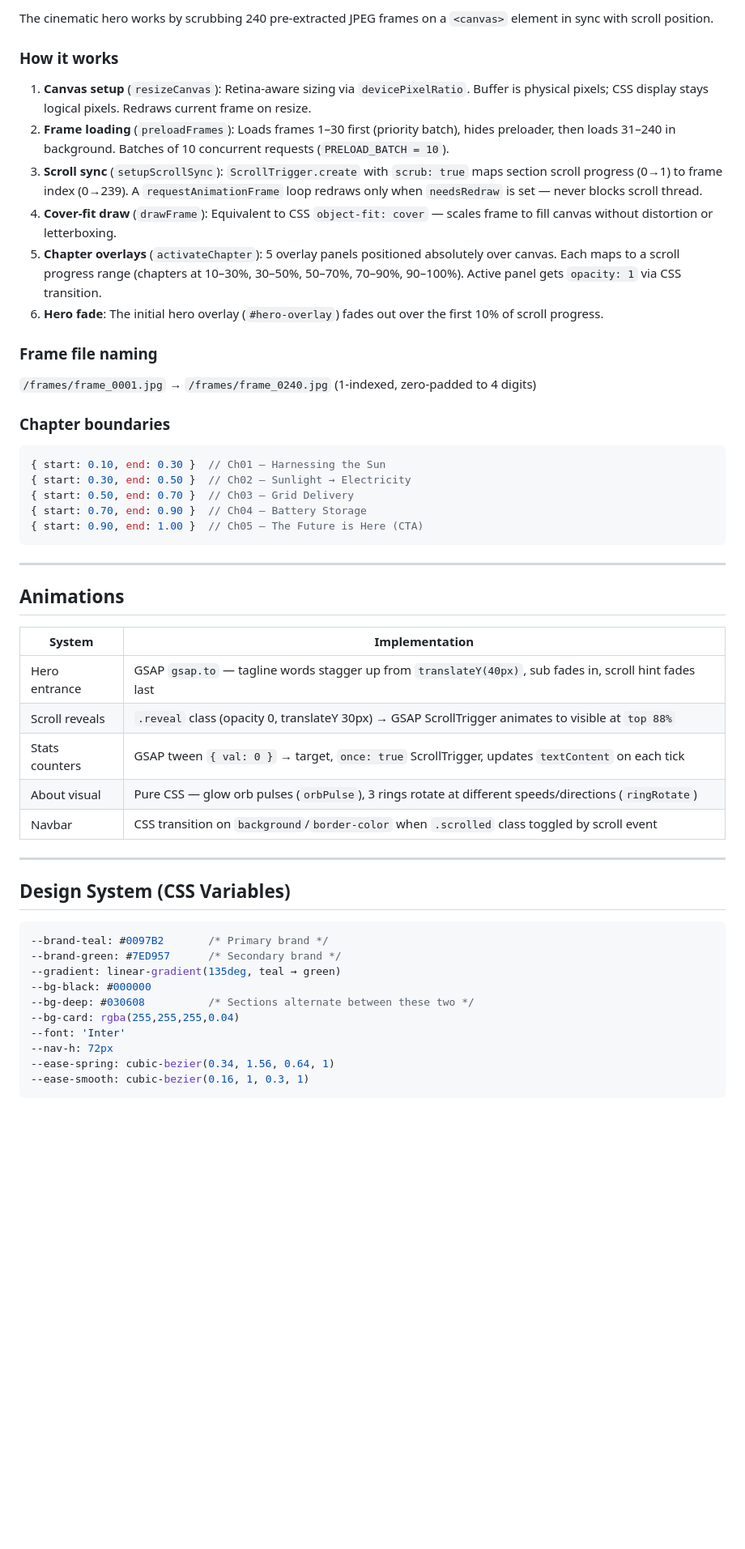
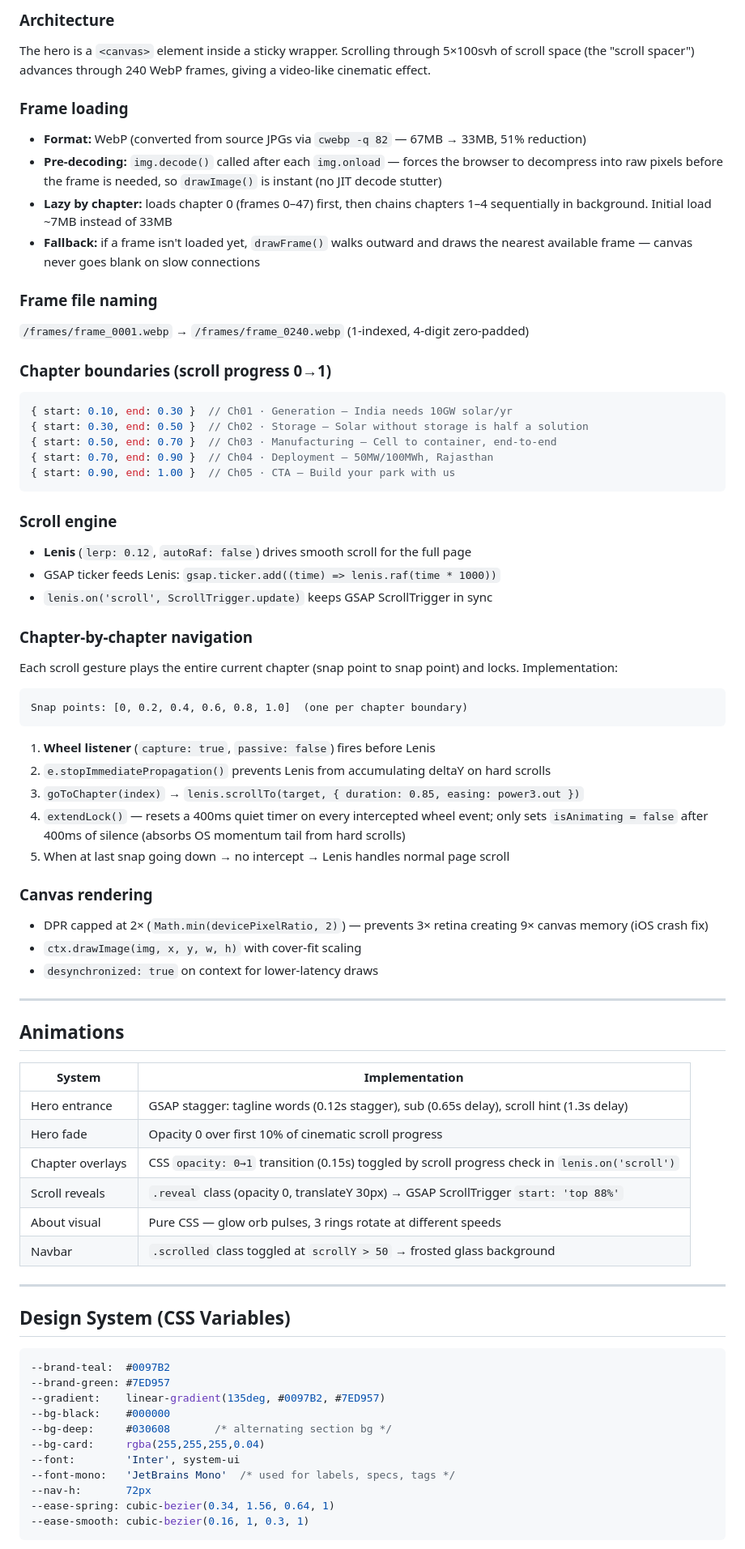
Before and after one commit to aryandua2001-code/OpenEnergy, a Markdown page: ARCHITECTURE.md, the part around one of its changes. Shown at 81% size. GitHub-like rendering; blank space fills up the shorter version.

Commit message:
Update ARCHITECTURE.md — full rewrite reflecting current state
Co-Authored-By: Claude Sonnet 4.6 <noreply@anthropic.com>

````diff
--- a/ARCHITECTURE.md
+++ b/ARCHITECTURE.md
@@ -59,25 +70,47 @@ OpenEnergy/
 
-The cinematic hero works by scrubbing 240 pre-extracted JPEG frames on a `<canvas>` element in sync with scroll position.
+### Architecture
+The hero is a `<canvas>` element inside a sticky wrapper. Scrolling through 5×100svh of scroll space (the "scroll spacer") advances through 240 WebP frames, giving a video-like cinematic effect.
 
-### How it works
-1. **Canvas setup** (`resizeCanvas`): Retina-aware sizing via `devicePixelRatio`. Buffer is physical pixels; CSS display stays logical pixels. Redraws current frame on resize.
-2. **Frame loading** (`preloadFrames`): Loads frames 1–30 first (priority batch), hides preloader, then loads 31–240 in background. Batches of 10 concurrent requests (`PRELOAD_BATCH = 10`).
-3. **Scroll sync** (`setupScrollSync`): `ScrollTrigger.create` with `scrub: true` maps section scroll progress (0→1) to frame index (0→239). A `requestAnimationFrame` loop redraws only when `needsRedraw` is set — never blocks scroll thread.
-4. **Cover-fit draw** (`drawFrame`): Equivalent to CSS `object-fit: cover` — scales frame to fill canvas without distortion or letterboxing.
-5. **Chapter overlays** (`activateChapter`): 5 overlay panels positioned absolutely over canvas. Each maps to a scroll progress range (chapters at 10–30%, 30–50%, 50–70%, 70–90%, 90–100%). Active panel gets `opacity: 1` via CSS transition.
-6. **Hero fade**: The initial hero overlay (`#hero-overlay`) fades out over the first 10% of scroll progress.
+### Frame loading
+- **Format:** WebP (converted from source JPGs via `cwebp -q 82` — 67MB → 33MB, 51% reduction)
+- **Pre-decoding:** `img.decode()` called after each `img.onload` — forces the browser to decompress into raw pixels before the frame is needed, so `drawImage()` is instant (no JIT decode stutter)
+- **Lazy by chapter:** loads chapter 0 (frames 0–47) first, then chains chapters 1–4 sequentially in background. Initial load ~7MB instead of 33MB
+- **Fallback:** if a frame isn't loaded yet, `drawFrame()` walks outward and draws the nearest available frame — canvas never goes blank on slow connections
 
 ### Frame file naming
-`/frames/frame_0001.jpg` → `/frames/frame_0240.jpg` (1-indexed, zero-padded to 4 digits)
+`/frames/frame_0001.webp` → `/frames/frame_0240.webp` (1-indexed, 4-digit zero-padded)
 
-### Chapter boundaries
+### Chapter boundaries (scroll progress 0→1)
 ```js
-{ start: 0.10, end: 0.30 }  // Ch01 — Harnessing the Sun
-{ start: 0.30, end: 0.50 }  // Ch02 — Sunlight → Electricity
-{ start: 0.50, end: 0.70 }  // Ch03 — Grid Delivery
-{ start: 0.70, end: 0.90 }  // Ch04 — Battery Storage
-{ start: 0.90, end: 1.00 }  // Ch05 — The Future is Here (CTA)
+{ start: 0.10, end: 0.30 }  // Ch01 · Generation — India needs 10GW solar/yr
+{ start: 0.30, end: 0.50 }  // Ch02 · Storage — Solar without storage is half a solution
+{ start: 0.50, end: 0.70 }  // Ch03 · Manufacturing — Cell to container, end-to-end
+{ start: 0.70, end: 0.90 }  // Ch04 · Deployment — 50MW/100MWh, Rajasthan
+{ start: 0.90, end: 1.00 }  // Ch05 · CTA — Build your park with us
 ```
+
+### Scroll engine
+- **Lenis** (`lerp: 0.12`, `autoRaf: false`) drives smooth scroll for the full page
+- GSAP ticker feeds Lenis: `gsap.ticker.add((time) => lenis.raf(time * 1000))`
+- `lenis.on('scroll', ScrollTrigger.update)` keeps GSAP ScrollTrigger in sync
+
+### Chapter-by-chapter navigation
+Each scroll gesture plays the entire current chapter (snap point to snap point) and locks. Implementation:
+
+```
+Snap points: [0, 0.2, 0.4, 0.6, 0.8, 1.0]  (one per chapter boundary)
+```
+
+1. **Wheel listener** (`capture: true`, `passive: false`) fires before Lenis
+2. `e.stopImmediatePropagation()` prevents Lenis from accumulating deltaY on hard scrolls
+3. `goToChapter(index)` → `lenis.scrollTo(target, { duration: 0.85, easing: power3.out })`
+4. `extendLock()` — resets a 400ms quiet timer on every intercepted wheel event; only sets `isAnimating = false` after 400ms of silence (absorbs OS momentum tail from hard scrolls)
+5. When at last snap going down → no intercept → Lenis handles normal page scroll
+
+### Canvas rendering
+- DPR capped at 2× (`Math.min(devicePixelRatio, 2)`) — prevents 3× retina creating 9× canvas memory (iOS crash fix)
+- `ctx.drawImage(img, x, y, w, h)` with cover-fit scaling
+- `desynchronized: true` on context for lower-latency draws
 
 ---
 
@@ -85,25 +118,27 @@ The cinematic hero works by scrubbing 240 pre-extracted JPEG frames on a `<canva
 
 | System | Implementation |
 |---|---|
-| Hero entrance | GSAP `gsap.to` — tagline words stagger up from `translateY(40px)`, sub fades in, scroll hint fades last |
-| Scroll reveals | `.reveal` class (opacity 0, translateY 30px) → GSAP ScrollTrigger animates to visible at `top 88%` |
-| Stats counters | GSAP tween `{ val: 0 }` → target, `once: true` ScrollTrigger, updates `textContent` on each tick |
-| About visual | Pure CSS — glow orb pulses (`orbPulse`), 3 rings rotate at different speeds/directions (`ringRotate`) |
-| Navbar | CSS transition on `background`/`border-color` when `.scrolled` class toggled by scroll event |
+| Hero entrance | GSAP stagger: tagline words (0.12s stagger), sub (0.65s delay), scroll hint (1.3s delay) |
+| Hero fade | Opacity 0 over first 10% of cinematic scroll progress |
+| Chapter overlays | CSS `opacity: 0→1` transition (0.15s) toggled by scroll progress check in `lenis.on('scroll')` |
+| Scroll reveals | `.reveal` class (opacity 0, translateY 30px) → GSAP ScrollTrigger `start: 'top 88%'` |
+| About visual | Pure CSS — glow orb pulses, 3 rings rotate at different speeds |
+| Navbar | `.scrolled` class toggled at `scrollY > 50` → frosted glass background |
 
 ---
 
 ## Design System (CSS Variables)
 
 ```css
---brand-teal: #0097B2       /* Primary brand */
---brand-green: #7ED957      /* Secondary brand */
---gradient: linear-gradient(135deg, teal → green)
---bg-black: #000000
---bg-deep: #030608          /* Sections alternate between these two */
---bg-card: rgba(255,255,255,0.04)
---font: 'Inter'
---nav-h: 72px
+--brand-teal:  #0097B2
+--brand-green: #7ED957
+--gradient:    linear-gradient(135deg, #0097B2, #7ED957)
+--bg-black:    #000000
+--bg-deep:     #030608       /* alternating section bg */
+--bg-card:     rgba(255,255,255,0.04)
+--font:        'Inter', system-ui
+--font-mono:   'JetBrains Mono'  /* used for labels, specs, tags */
+--nav-h:       72px
 --ease-spring: cubic-bezier(0.34, 1.56, 0.64, 1)
 --ease-smooth: cubic-bezier(0.16, 1, 0.3, 1)
 ```
````
Also changed, not shown: other parts of ARCHITECTURE.md (+69 -40 lines).
